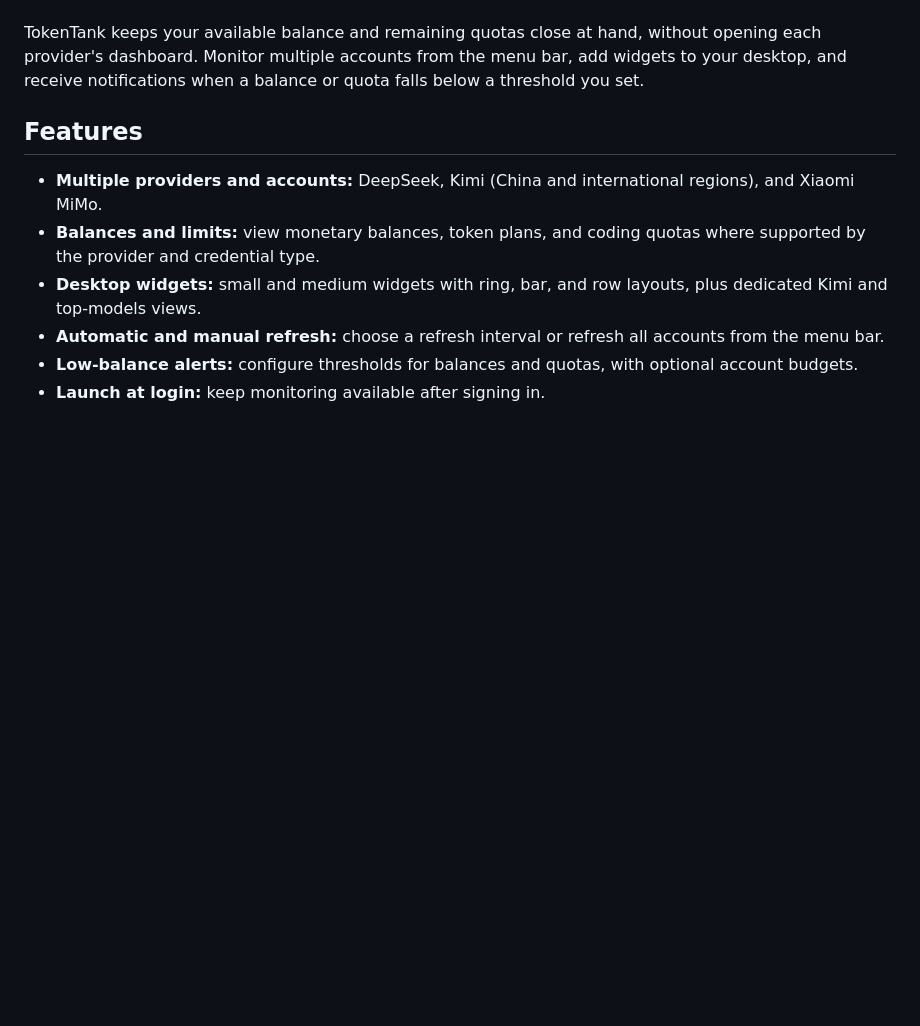
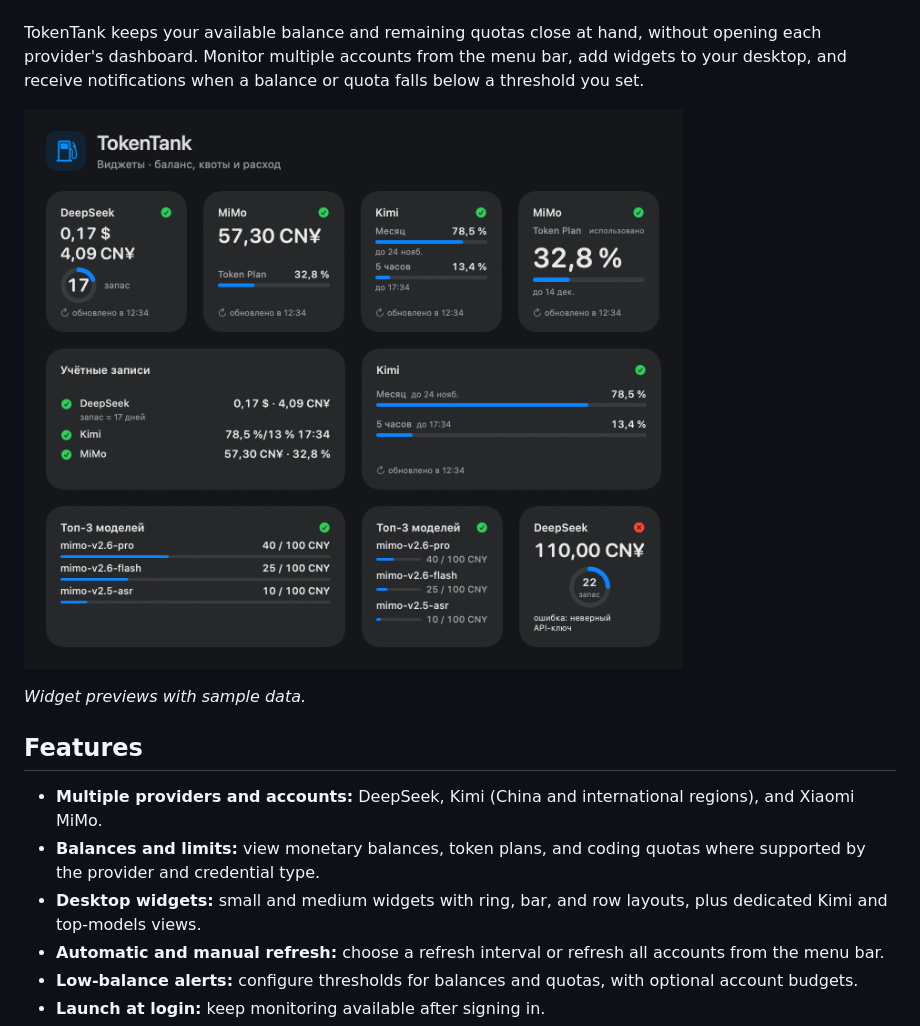
Before and after one commit to Tarisper/TokenTank, a Markdown page: README.md, the part around the change. GitHub-like rendering; pictures changed too: docs/images/widgets-dark.png (added); blank space fills up the shorter version.

```diff
--- a/README.md
+++ b/README.md
@@ -17,6 +17,10 @@
 ---
 
 TokenTank keeps your available balance and remaining quotas close at hand, without opening each provider's dashboard. Monitor multiple accounts from the menu bar, add widgets to your desktop, and receive notifications when a balance or quota falls below a threshold you set.
+
+![TokenTank widgets in dark mode](docs/images/widgets-dark.png)
+
+*Widget previews with sample data.*
 
 ## Features
 
```
Also changed, not shown: 17 other files.
